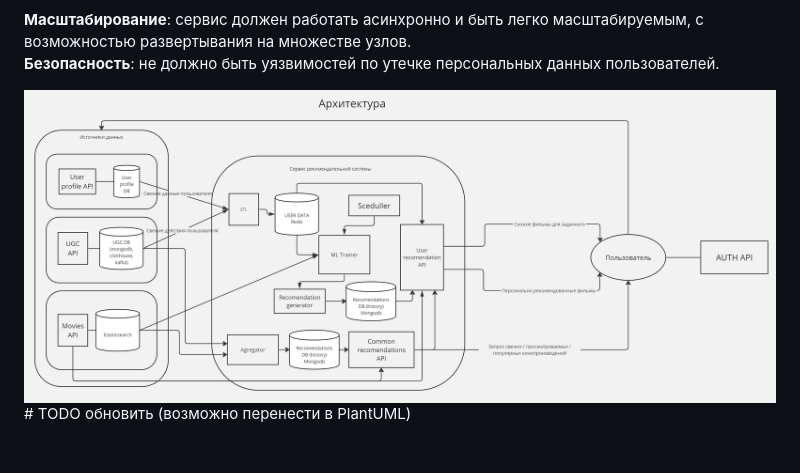
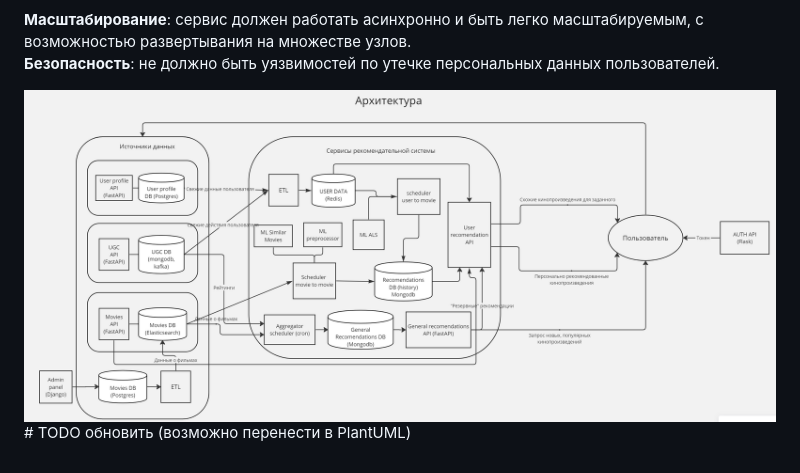
Before and after one commit to krvlr/graduate_work, a Markdown page: README.md, the part around the change. GitHub-like rendering; pictures changed too: arch/notification_service.png (deleted), arch/recommendation_service.png (added).

Commit message:
Changed the service architecture scheme

```diff
--- a/README.md
+++ b/README.md
@@ -30,4 +30,4 @@ https://github.com/krvlr/graduate_work
 **Масштабирование**: сервис должен работать асинхронно и быть легко масштабируемым, с возможностью развертывания на множестве узлов.
 **Безопасность**: не должно быть уязвимостей по утечке персональных данных пользователей.
 
-![](arch/notification_service.png) # TODO обновить (возможно перенести в PlantUML)
+![](arch/recommendation_service.png) # TODO обновить (возможно перенести в PlantUML)
```
